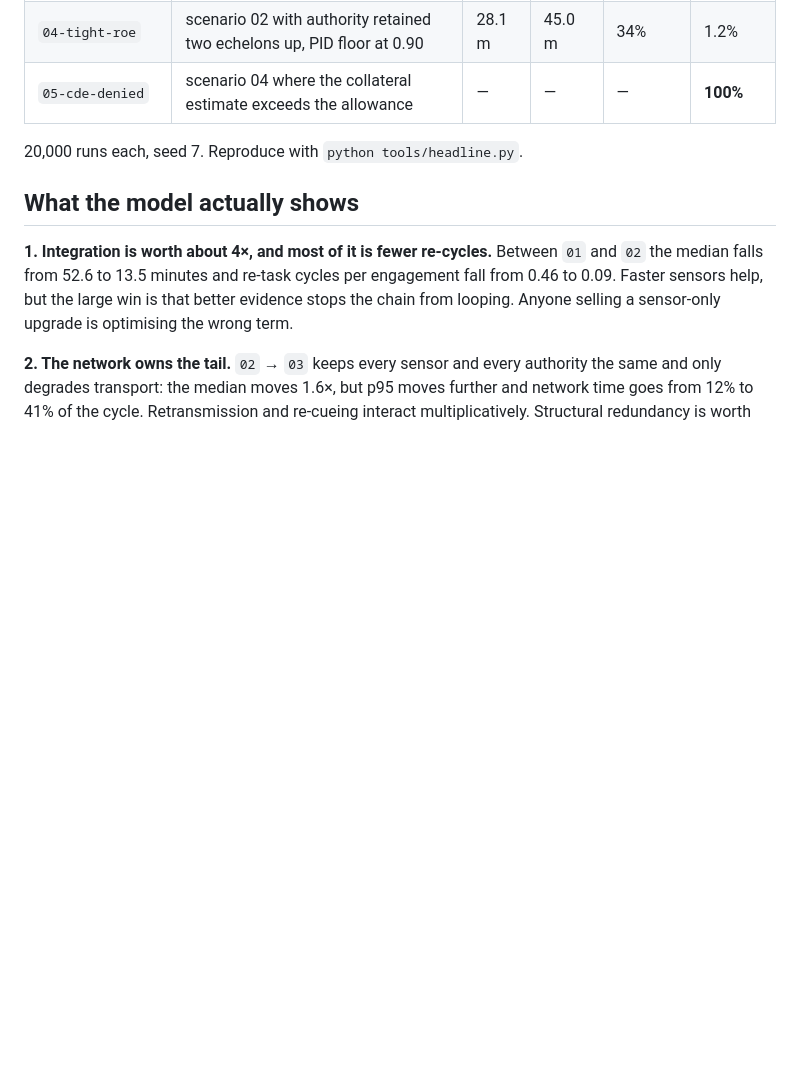
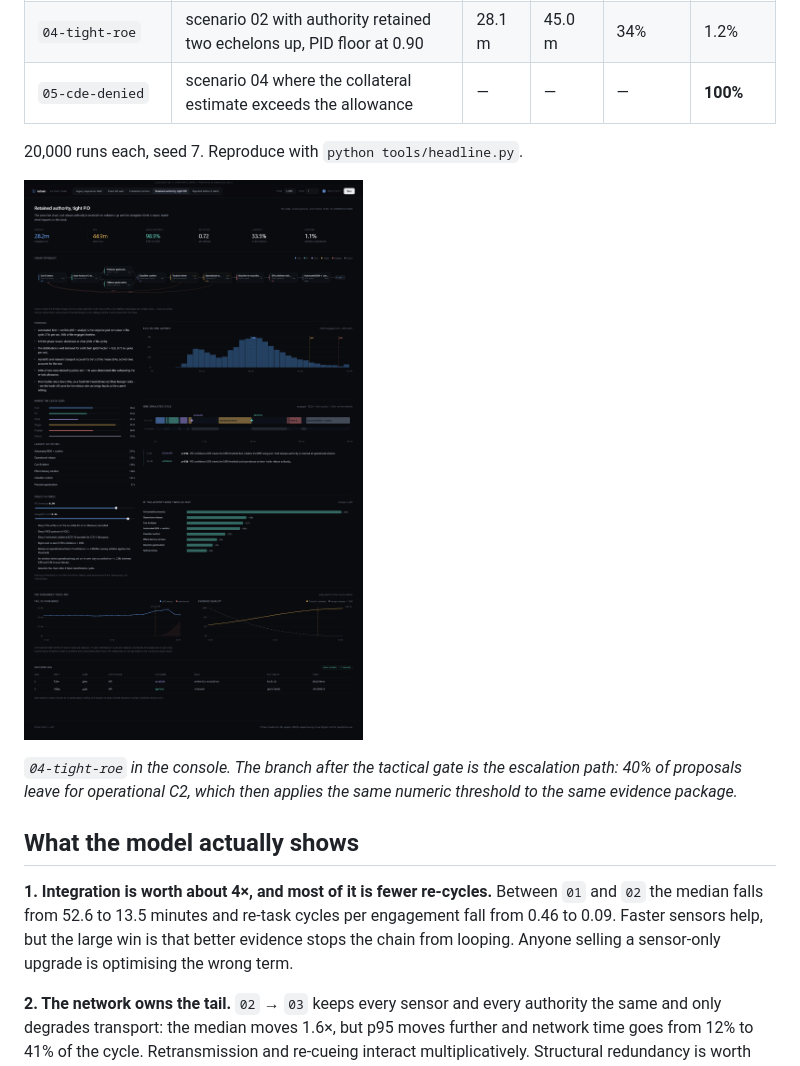
Before and after one commit to sbf-developer/kill-chain, a Markdown page: README.md, the part around one of its changes. GitHub-like rendering; pictures changed too: docs/console-branch.png (added); blank space fills up the shorter version.

```diff
--- a/README.md
+++ b/README.md
@@ -61,6 +61,12 @@ Same target class, different machines. All synthetic.
 | `05-cde-denied` | scenario 04 where the collateral estimate exceeds the allowance | — | — | — | **100%** |
 
 20,000 runs each, seed 7. Reproduce with `python tools/headline.py`.
+
+![Retained authority, tight PID: the escalation branch and the staff package it adds](docs/console-branch.png)
+
+*`04-tight-roe` in the console. The branch after the tactical gate is the
+escalation path: 40% of proposals leave for operational C2, which then applies the
+same numeric threshold to the same evidence package.*
 
 ## What the model actually shows
 
```
Also changed, not shown: other parts of README.md (+1 -1 lines), docs/console.png, 2 other files.
